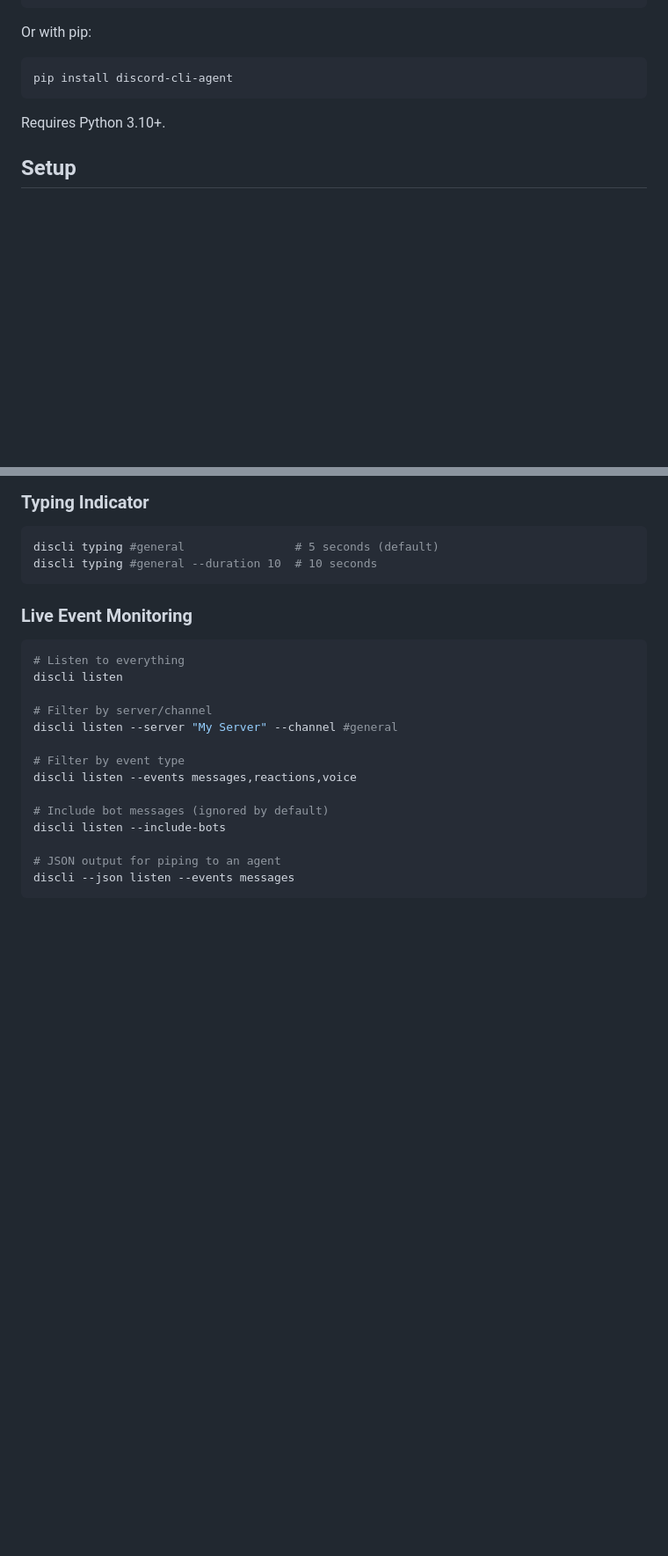
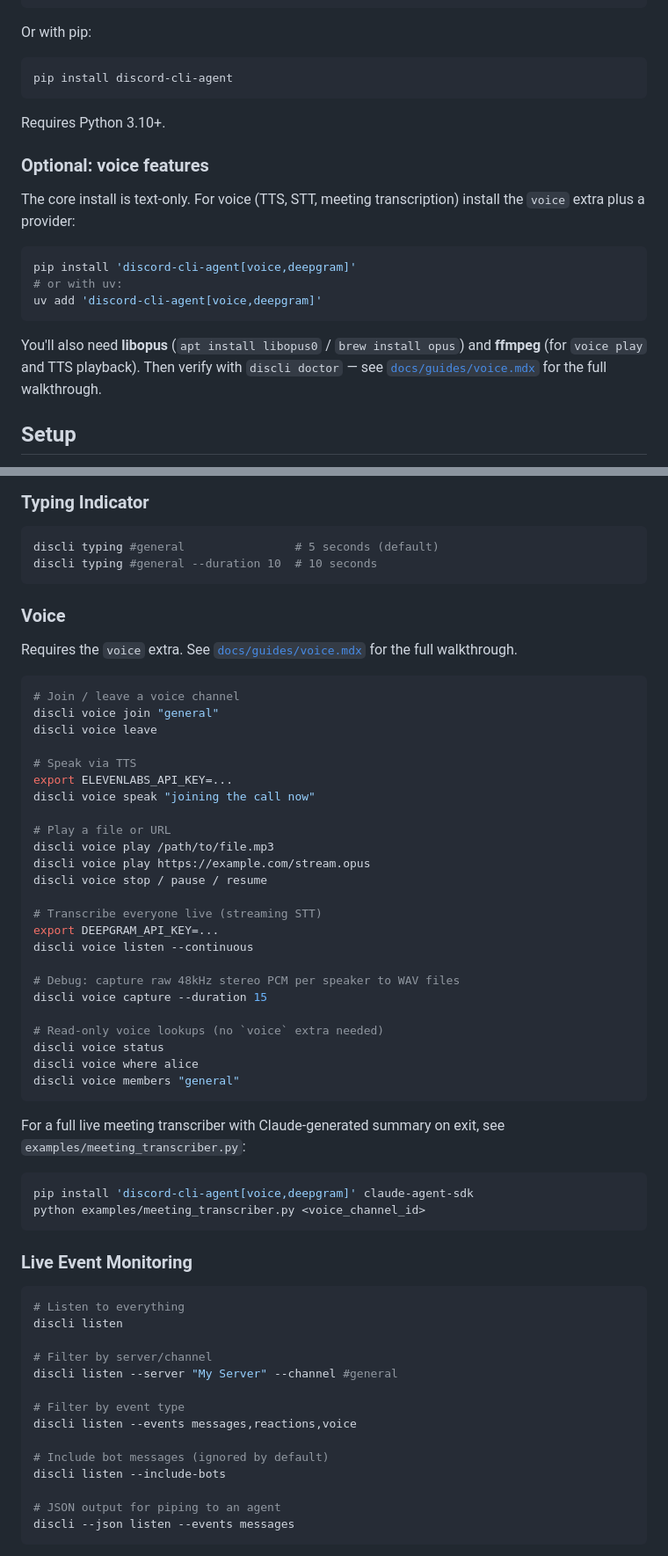
Before and after one commit to DevRohit06/discli, a Markdown page: README.md, 2 parts joined by grey strips. Shown at 88% size. Drawn GitHub-style; blank space fills up the shorter version.

Commit message:
docs(readme): cover voice, doctor, and meeting transcription
- Tagline mentions voice (TTS, STT, meeting transcription) and
  interactive components alongside the existing text features.
- Install section gains an "Optional: voice features" subsection
  with the `[voice,deepgram]` extras pattern, libopus/ffmpeg notes,
  and a link to docs/guides/voice.mdx.
- Setup section ends with `discli doctor` so first-time users find
  the diagnostic command.
- New "Voice" section in Usage with the core subcommands and a
  pointer to examples/meeting_transcriber.py.
- Links point to the docs/*.mdx source on GitHub rather than
  discli.dev so they work immediately, even before the docs site
  redeploys.

Co-Authored-By: Claude Opus 4.7 (1M context) <noreply@anthropic.com>

````diff
--- a/README.md
+++ b/README.md
@@ -101,6 +101,18 @@ pip install discord-cli-agent
 
 Requires Python 3.10+.
 
+### Optional: voice features
+
+The core install is text-only. For voice (TTS, STT, meeting transcription) install the `voice` extra plus a provider:
+
+```bash
+pip install 'discord-cli-agent[voice,deepgram]'
+# or with uv:
+uv add 'discord-cli-agent[voice,deepgram]'
+```
+
+You'll also need **libopus** (`apt install libopus0` / `brew install opus`) and **ffmpeg** (for `voice play` and TTS playback). Then verify with `discli doctor` — see [`docs/guides/voice.mdx`](docs/guides/voice.mdx) for the full walkthrough.
+
 ## Setup
 
 1. Create a bot at [Discord Developer Portal](https://discord.com/developers/applications)
@@ -257,6 +277,44 @@ discli event delete "My Server" 123456789
 ```bash
 discli typing #general                # 5 seconds (default)
 discli typing #general --duration 10  # 10 seconds
+```
+
+### Voice
+
+Requires the `voice` extra. See [`docs/guides/voice.mdx`](docs/guides/voice.mdx) for the full walkthrough.
+
+```bash
+# Join / leave a voice channel
+discli voice join "general"
+discli voice leave
+
+# Speak via TTS
+export ELEVENLABS_API_KEY=...
+discli voice speak "joining the call now"
+
+# Play a file or URL
+discli voice play /path/to/file.mp3
+discli voice play https://example.com/stream.opus
+discli voice stop / pause / resume
+
+# Transcribe everyone live (streaming STT)
+export DEEPGRAM_API_KEY=...
+discli voice listen --continuous
+
+# Debug: capture raw 48kHz stereo PCM per speaker to WAV files
+discli voice capture --duration 15
+
+# Read-only voice lookups (no `voice` extra needed)
+discli voice status
+discli voice where alice
+discli voice members "general"
+```
+
+For a full live meeting transcriber with Claude-generated summary on exit, see `examples/meeting_transcriber.py`:
+
+```bash
+pip install 'discord-cli-agent[voice,deepgram]' claude-agent-sdk
+python examples/meeting_transcriber.py <voice_channel_id>
 ```
 
 ### Live Event Monitoring
````
Also changed, not shown: other parts of README.md (+9 -1 lines).
